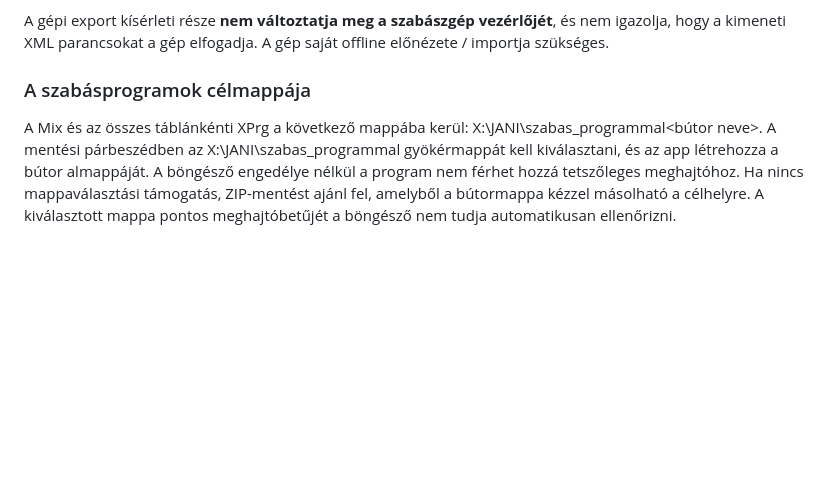
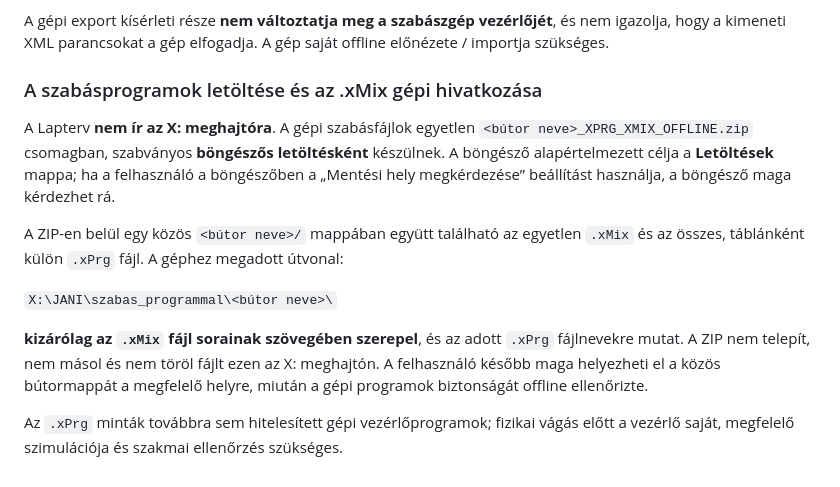
Before and after one commit to kissjaniapp/Kissjanilappterv_szabaszprogram, a Markdown page: README.md, the part around the change. Drawn GitHub-style; blank space fills up the shorter version.

Commit message:
Document ZIP to Downloads and X drive only as xMix reference

```diff
--- a/README.md
+++ b/README.md
@@ -111,6 +111,26 @@ A gépi export kísérleti része **nem változtatja meg a szabászgép
 vezérlőjét**, és nem igazolja, hogy a kimeneti XML parancsokat a gép
 elfogadja. A gép saját offline előnézete / importja szükséges.
 
-### A szabásprogramok célmappája
+### A szabásprogramok letöltése és az .xMix gépi hivatkozása
 
-A Mix és az összes táblánkénti XPrg a következő mappába kerül: X:\JANI\szabas_programmal\<bútor neve>\. A mentési párbeszédben az X:\JANI\szabas_programmal gyökérmappát kell kiválasztani, és az app létrehozza a bútor almappáját. A böngésző engedélye nélkül a program nem férhet hozzá tetszőleges meghajtóhoz. Ha nincs mappaválasztási támogatás, ZIP-mentést ajánl fel, amelyből a bútormappa kézzel másolható a célhelyre. A kiválasztott mappa pontos meghajtóbetűjét a böngésző nem tudja automatikusan ellenőrizni.
+A Lapterv **nem ír az X: meghajtóra**. A gépi szabásfájlok egyetlen
+`<bútor neve>_XPRG_XMIX_OFFLINE.zip` csomagban, szabványos
+**böngészős letöltésként** készülnek. A böngésző alapértelmezett
+célja a **Letöltések** mappa; ha a felhasználó a böngészőben a
+„Mentési hely megkérdezése” beállítást használja, a böngésző maga kérdezhet rá.
+
+A ZIP-en belül egy közös `<bútor neve>/` mappában együtt található
+az egyetlen `.xMix` és az összes, táblánként külön `.xPrg` fájl.
+A géphez megadott útvonal:
+
+`X:\JANI\szabas_programmal\<bútor neve>\`
+
+**kizárólag az `.xMix` fájl sorainak szövegében szerepel**, és
+az adott `.xPrg` fájlnevekre mutat. A ZIP nem telepít, nem másol
+és nem töröl fájlt ezen az X: meghajtón. A felhasználó később maga
+helyezheti el a közös bútormappát a megfelelő helyre, miután a
+gépi programok biztonságát offline ellenőrizte.
+
+Az `.xPrg` minták továbbra sem hitelesített gépi vezérlőprogramok;
+fizikai vágás előtt a vezérlő saját, megfelelő szimulációja és
+szakmai ellenőrzés szükséges.
```
